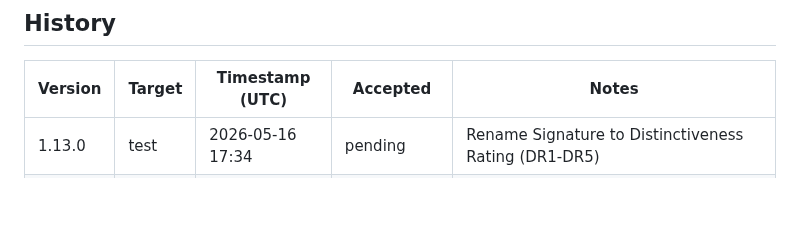
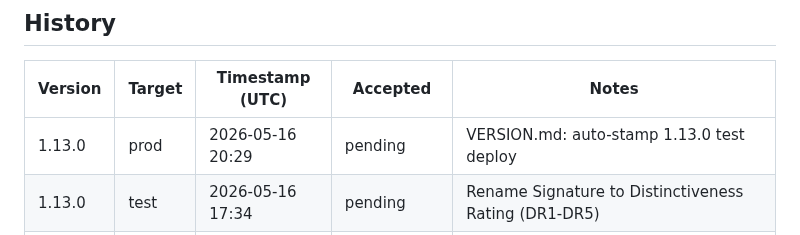
Before and after one commit to pakelly/battletech-sig, a Markdown page: VERSION.md, the part around one of its changes. Rendered like a GitHub page; blank space fills up the shorter version.

Commit message:
VERSION.md: auto-stamp 1.13.0 prod deploy

```diff
--- a/VERSION.md
+++ b/VERSION.md
@@ -11,6 +11,7 @@
 
 | Version | Target | Timestamp (UTC) | Accepted | Notes |
 |---------|--------|-----------------|----------|-------|
+| 1.13.0 | prod | 2026-05-16 20:29 | pending | VERSION.md: auto-stamp 1.13.0 test deploy |
 | 1.13.0 | test | 2026-05-16 17:34 | pending | Rename Signature to Distinctiveness Rating (DR1-DR5) |
 | 1.12.5 | prod | 2026-05-16 15:03 | pending | VERSION.md: auto-stamp 1.12.5 test deploy |
 | 1.12.5 | test | 2026-05-16 15:00 | pending | Support multi-rating filter: rating=(A OR B) averages tiers |
```
Also changed, not shown: other parts of VERSION.md (+1 -1 lines).
